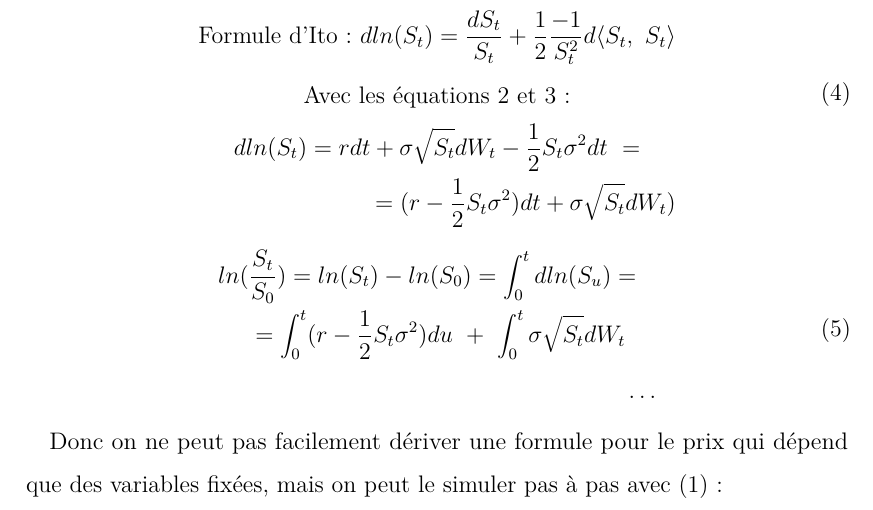
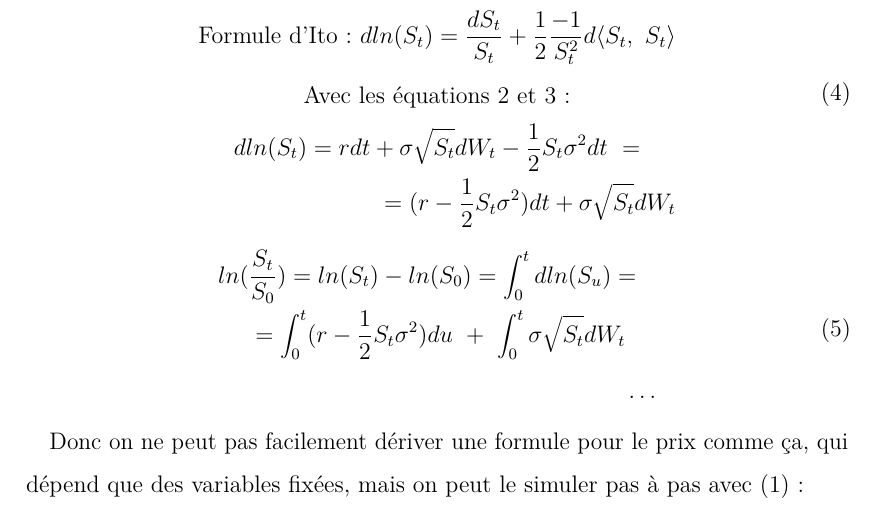
Before and after one commit to matthias-10/UCO_actuariat_mini-projet, a LaTeX document (mini-projet.tex): part of page 2 of 6, cut so that both start at the same text. Compiled offline with pdfLaTeX.

```diff
--- a/mini-projet.tex
+++ b/mini-projet.tex
@@ -136,7 +136,7 @@
 \end{multlined}
 \end{equation}
 
-Donc on ne peut pas facilement dériver une formule pour le prix qui dépend que des variables fixées, mais on peut le simuler pas à pas avec (1):
+Donc on ne peut pas facilement dériver une formule pour le prix comme ça, qui dépend que des variables fixées, mais on peut le simuler pas à pas avec (1):
 
 \begin{equation} \label{6}
 \begin{multlined}
```
Also changed, not shown: mini-projet.pdf, mini-projet.tex (2 more changed lines), 1 other file.
